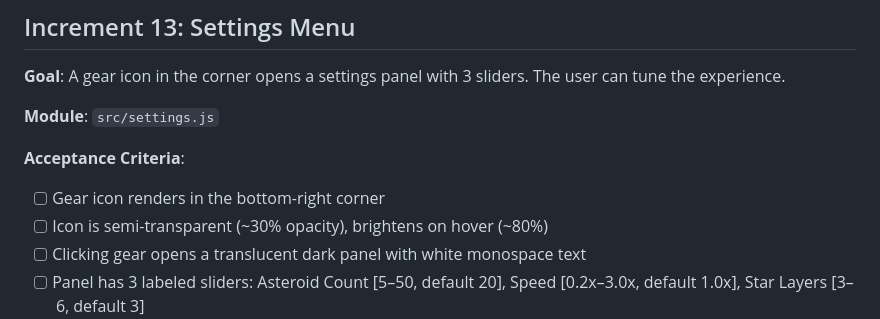
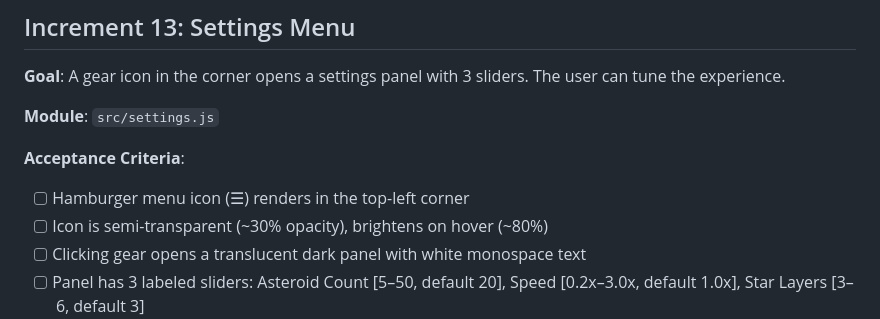
Before and after one commit to k0der/SpaceInvaders, a Markdown page: TODO.md, the part around the change. Drawn GitHub-style.

Commit message:
Update TODO.md: gear icon → hamburger menu in top-left
Co-Authored-By: Claude Opus 4.6 <noreply@anthropic.com>

```diff
--- a/TODO.md
+++ b/TODO.md
@@ -234,7 +234,7 @@
 **Module**: `src/settings.js`
 
 **Acceptance Criteria**:
-- [ ] Gear icon renders in the bottom-right corner
+- [ ] Hamburger menu icon (☰) renders in the top-left corner
 - [ ] Icon is semi-transparent (~30% opacity), brightens on hover (~80%)
 - [ ] Clicking gear opens a translucent dark panel with white monospace text
 - [ ] Panel has 3 labeled sliders: Asteroid Count [5–50, default 20], Speed [0.2x–3.0x, default 1.0x], Star Layers [3–6, default 3]
```
